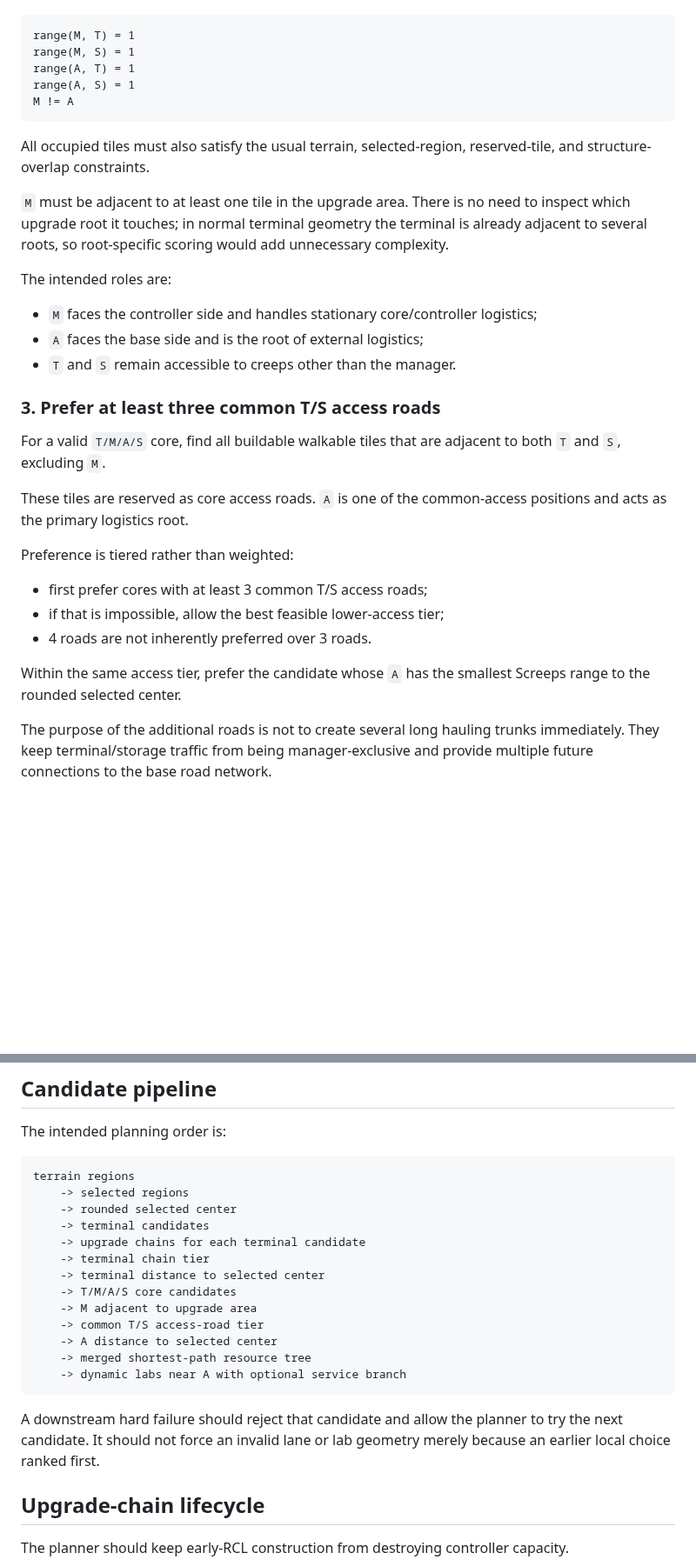
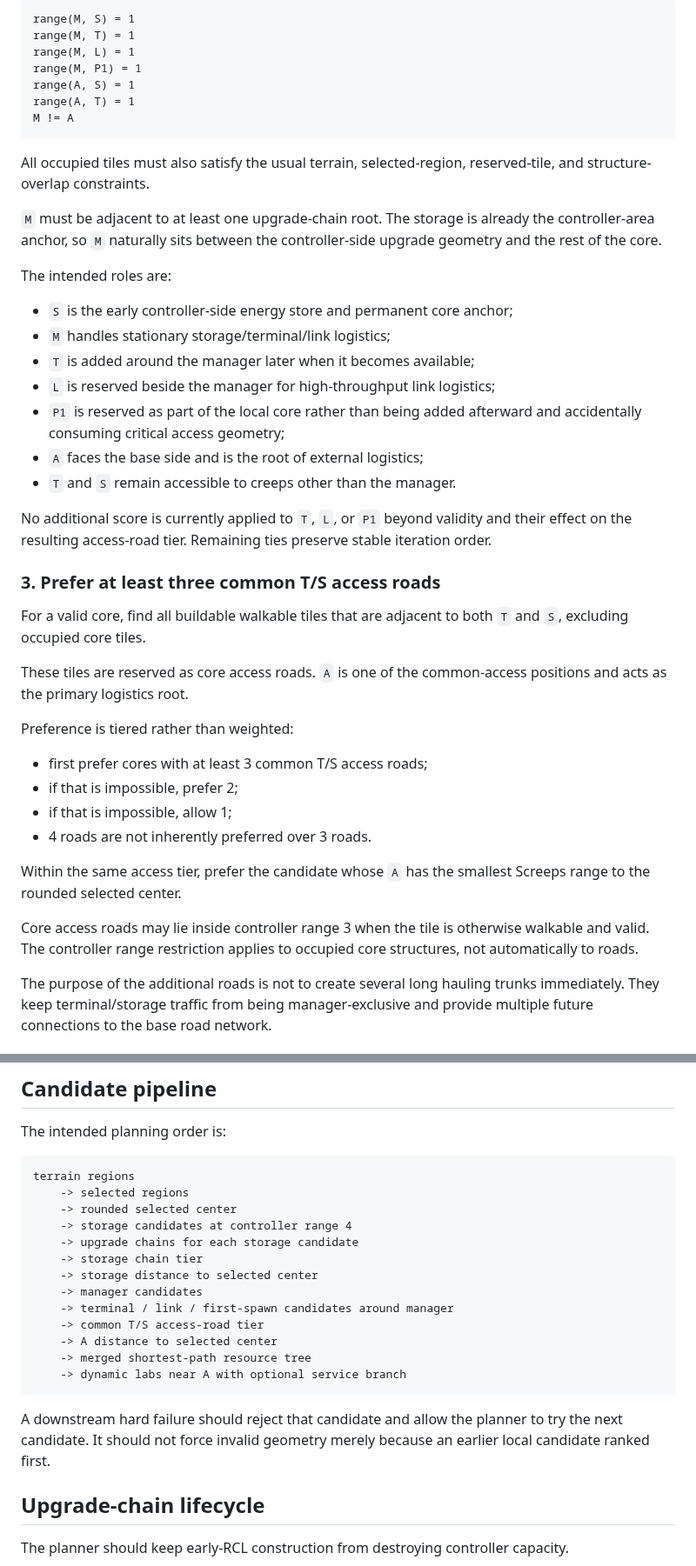
Before and after one commit to sy-harabi/screeps-harabibot_v2, a Markdown page: docs/decisions/0001-base-planner-core-layout.md, 2 parts joined by grey strips. Shown at 87% size. Rendered like a GitHub page; blank space fills up the shorter version.

````diff
--- a/docs/decisions/0001-base-planner-core-layout.md
+++ b/docs/decisions/0001-base-planner-core-layout.md
@@ -79,35 +93,46 @@ Required relationships:
 
 ```text
+range(M, S) = 1
 range(M, T) = 1
-range(M, S) = 1
+range(M, L) = 1
+range(M, P1) = 1
+range(A, S) = 1
 range(A, T) = 1
-range(A, S) = 1
 M != A
 ```
 
 All occupied tiles must also satisfy the usual terrain, selected-region, reserved-tile, and structure-overlap constraints.
 
-`M` must be adjacent to at least one tile in the upgrade area. There is no need to inspect which upgrade root it touches; in normal terminal geometry the terminal is already adjacent to several roots, so root-specific scoring would add unnecessary complexity.
+`M` must be adjacent to at least one upgrade-chain root. The storage is already the controller-area anchor, so `M` naturally sits between the controller-side upgrade geometry and the rest of the core.
 
 The intended roles are:
 
-- `M` faces the controller side and handles stationary core/controller logistics;
+- `S` is the early controller-side energy store and permanent core anchor;
+- `M` handles stationary storage/terminal/link logistics;
+- `T` is added around the manager later when it becomes available;
+- `L` is reserved beside the manager for high-throughput link logistics;
+- `P1` is reserved as part of the local core rather than being added afterward and accidentally consuming critical access geometry;
 - `A` faces the base side and is the root of external logistics;
 - `T` and `S` remain accessible to creeps other than the manager.
 
+No additional score is currently applied to `T`, `L`, or `P1` beyond validity and their effect on the resulting access-road tier. Remaining ties preserve stable iteration order.
+
 ### 3. Prefer at least three common T/S access roads
 
-For a valid `T/M/A/S` core, find all buildable walkable tiles that are adjacent to both `T` and `S`, excluding `M`.
+For a valid core, find all buildable walkable tiles that are adjacent to both `T` and `S`, excluding occupied core tiles.
 
 These tiles are reserved as core access roads. `A` is one of the common-access positions and acts as the primary logistics root.
 
 Preference is tiered rather than weighted:
 
 - first prefer cores with at least 3 common T/S access roads;
-- if that is impossible, allow the best feasible lower-access tier;
+- if that is impossible, prefer 2;
+- if that is impossible, allow 1;
 - 4 roads are not inherently preferred over 3 roads.
 
 Within the same access tier, prefer the candidate whose `A` has the smallest Screeps range to the rounded selected center.
+
+Core access roads may lie inside controller range 3 when the tile is otherwise walkable and valid. The controller range restriction applies to occupied core structures, not automatically to roads.
 
 The purpose of the additional roads is not to create several long hauling trunks immediately. They keep terminal/storage traffic from being manager-exclusive and provide multiple future connections to the base road network.
 
@@ -163,19 +188,19 @@ The intended planning order is:
 terrain regions
     -> selected regions
     -> rounded selected center
-    -> terminal candidates
-    -> upgrade chains for each terminal candidate
-    -> terminal chain tier
-    -> terminal distance to selected center
-    -> T/M/A/S core candidates
-    -> M adjacent to upgrade area
+    -> storage candidates at controller range 4
+    -> upgrade chains for each storage candidate
+    -> storage chain tier
+    -> storage distance to selected center
+    -> manager candidates
+    -> terminal / link / first-spawn candidates around manager
     -> common T/S access-road tier
     -> A distance to selected center
     -> merged shortest-path resource tree
     -> dynamic labs near A with optional service branch
 ```
 
-A downstream hard failure should reject that candidate and allow the planner to try the next candidate. It should not force an invalid lane or lab geometry merely because an earlier local choice ranked first.
+A downstream hard failure should reject that candidate and allow the planner to try the next candidate. It should not force invalid geometry merely because an earlier local candidate ranked first.
 
 ## Upgrade-chain lifecycle
 
````
Also changed, not shown: other parts of docs/decisions/0001-base-planner-core-layout.md (+40 -22 lines).
